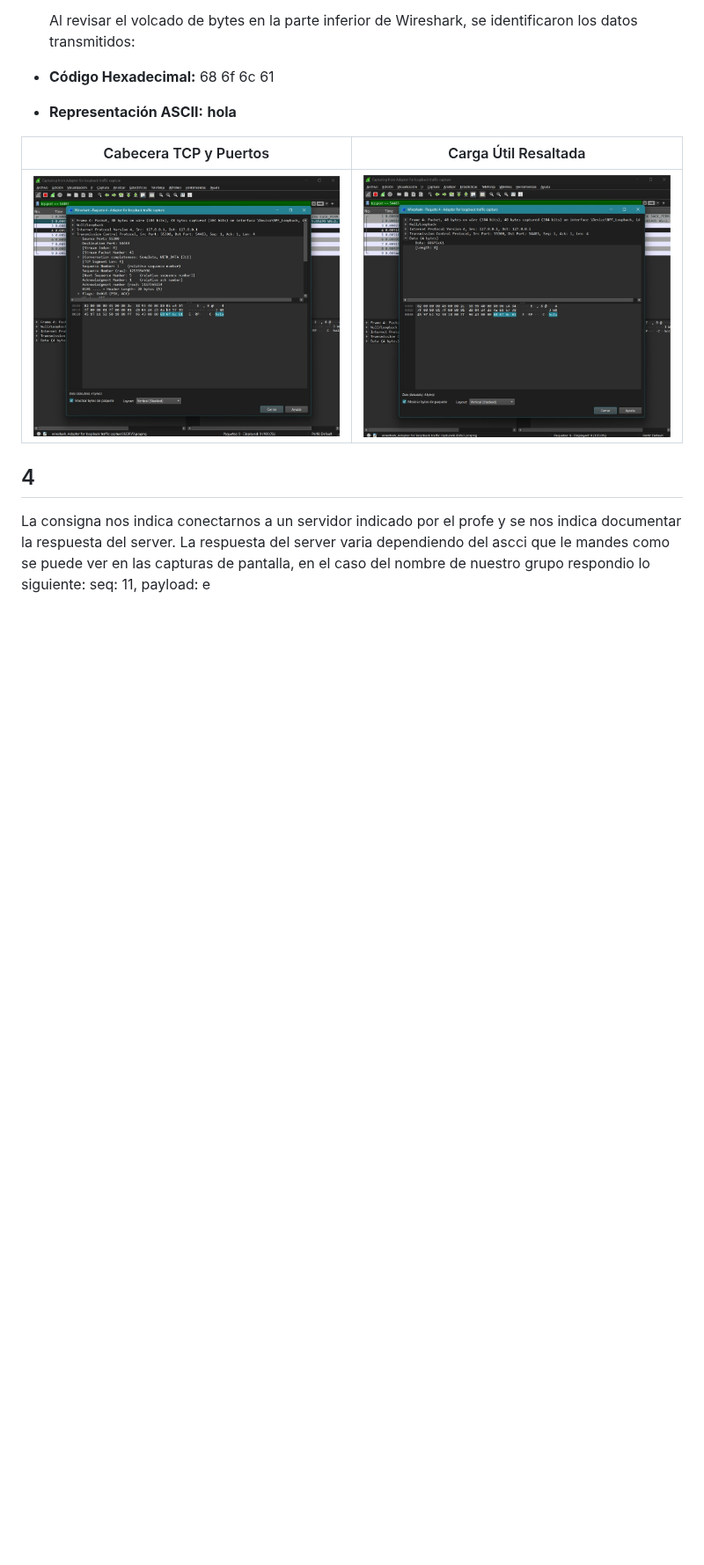
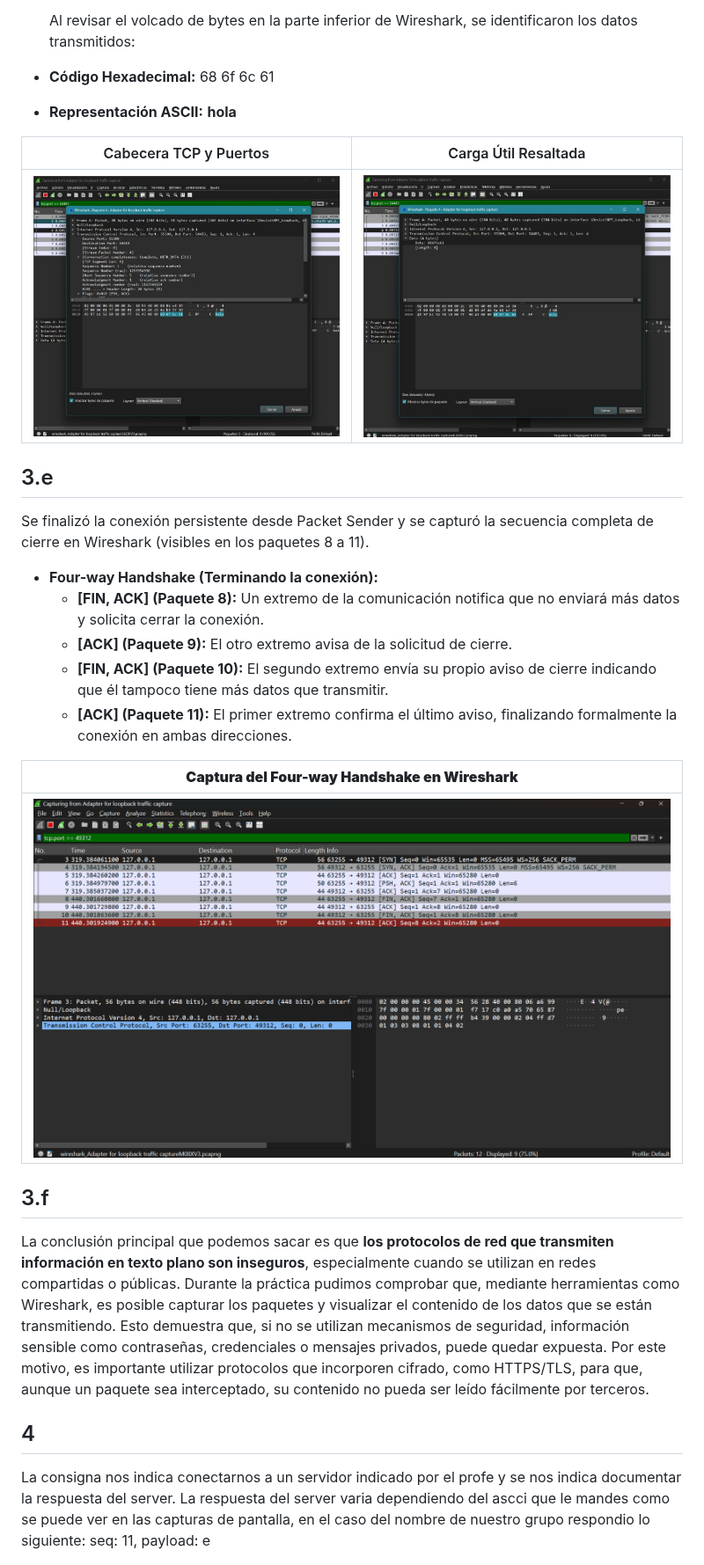
Before and after one commit to Redes-UNC/LAN-gustia, a Markdown page: TP3.md, the part around the change. Shown at 88% size. Rendered like a GitHub page; pictures changed too: img/3.e.png (added); blank space fills up the shorter version.

Commit message:
Add 3.e(end of connection) and 3.f(conclusion)

```diff
--- a/TP3.md
+++ b/TP3.md
@@ -146,6 +146,24 @@ Se selecciono el paquete N°4 en Wireshark, correspondiente a la transmisión de
 | :---: | :---: |
 | ![Cabecera TCP](./img/3.d.2.jpeg) | ![Data Payload](./img/3.d.1.jpeg) |
 
+## 3.e
+
+Se finalizó la conexión persistente desde Packet Sender y se capturó la secuencia completa de cierre en Wireshark (visibles en los paquetes 8 a 11).
+
+- **Four-way Handshake (Terminando la conexión):**
+  - **[FIN, ACK] (Paquete 8):** Un extremo de la comunicación notifica que no enviará más datos y solicita cerrar la conexión.
+  - **[ACK] (Paquete 9):** El otro extremo avisa de la solicitud de cierre.
+  - **[FIN, ACK] (Paquete 10):** El segundo extremo envía su propio aviso de cierre indicando que él tampoco tiene más datos que transmitir.
+  - **[ACK] (Paquete 11):** El primer extremo confirma el último aviso, finalizando formalmente la conexión en ambas direcciones.
+
+| **Captura del Four-way Handshake en Wireshark** |
+| ----------------------------------------------- |
+| ![Fin de conexion](./img/3.e.png)             |
+
+## 3.f
+
+La conclusión principal que podemos sacar es que **los protocolos de red que transmiten información en texto plano son inseguros**, especialmente cuando se utilizan en redes compartidas o públicas. Durante la práctica pudimos comprobar que, mediante herramientas como Wireshark, es posible capturar los paquetes y visualizar el contenido de los datos que se están transmitiendo. Esto demuestra que, si no se utilizan mecanismos de seguridad, información sensible como contraseñas, credenciales o mensajes privados, puede quedar expuesta. Por este motivo, es importante utilizar protocolos que incorporen cifrado, como HTTPS/TLS, para que, aunque un paquete sea interceptado, su contenido no pueda ser leído fácilmente por terceros.
+
 ## 4
 La consigna nos indica conectarnos a un servidor indicado por el profe y se nos indica documentar la respuesta del server. La respuesta del server varia dependiendo del ascci que le mandes como se puede ver en las capturas de pantalla, en el caso del nombre de nuestro grupo respondio lo siguiente:
 seq: 11, payload: e
```
